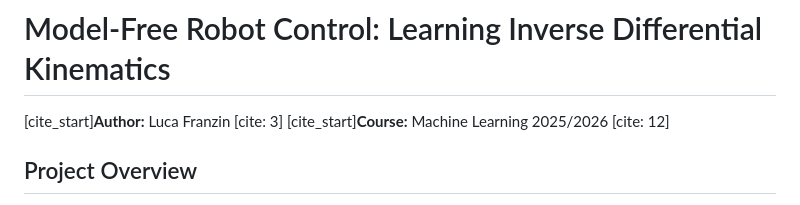
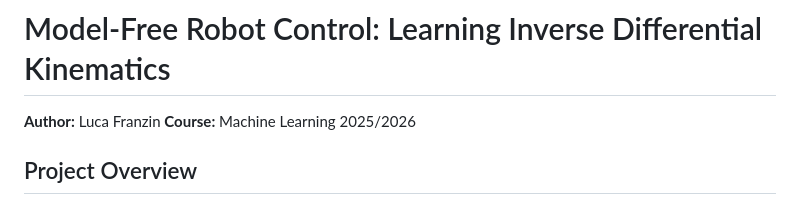
Before and after one commit to FranzinLuca/Machine-Learning-Robot-Control, a Markdown page: README.md, the part around the change. GitHub-like rendering.

Commit message:
Clean up author and course information in README
Removed citation markers from author and course information.

```diff
--- a/README.md
+++ b/README.md
@@ -1,7 +1,7 @@
 # Model-Free Robot Control: Learning Inverse Differential Kinematics
 
-[cite_start]**Author:** Luca Franzin [cite: 3]
-[cite_start]**Course:** Machine Learning 2025/2026 [cite: 12]
+**Author:** Luca Franzin
+**Course:** Machine Learning 2025/2026
 
 ## Project Overview
 
```
